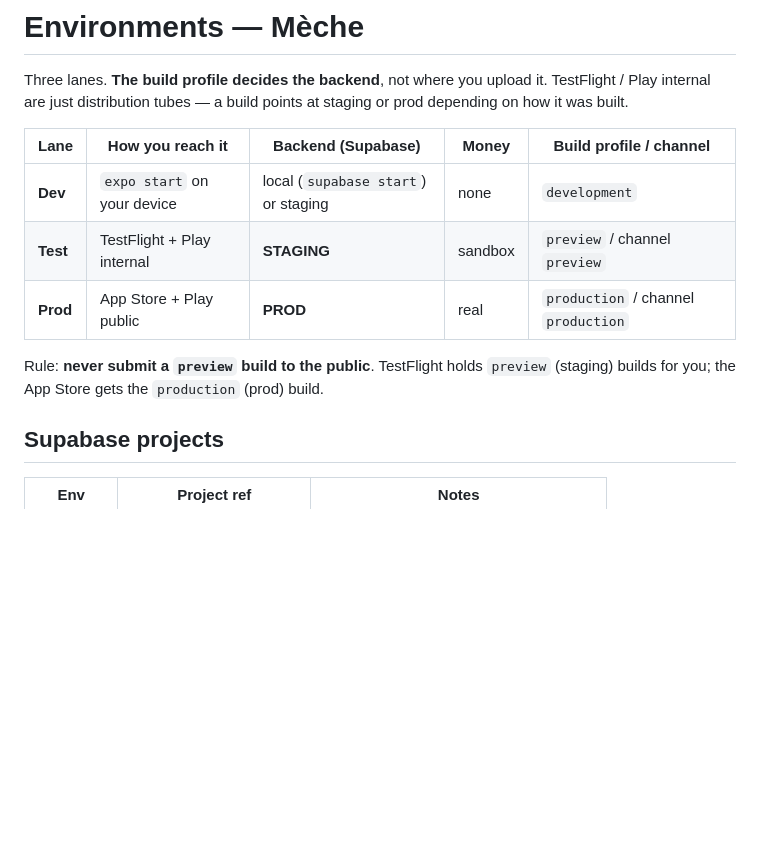
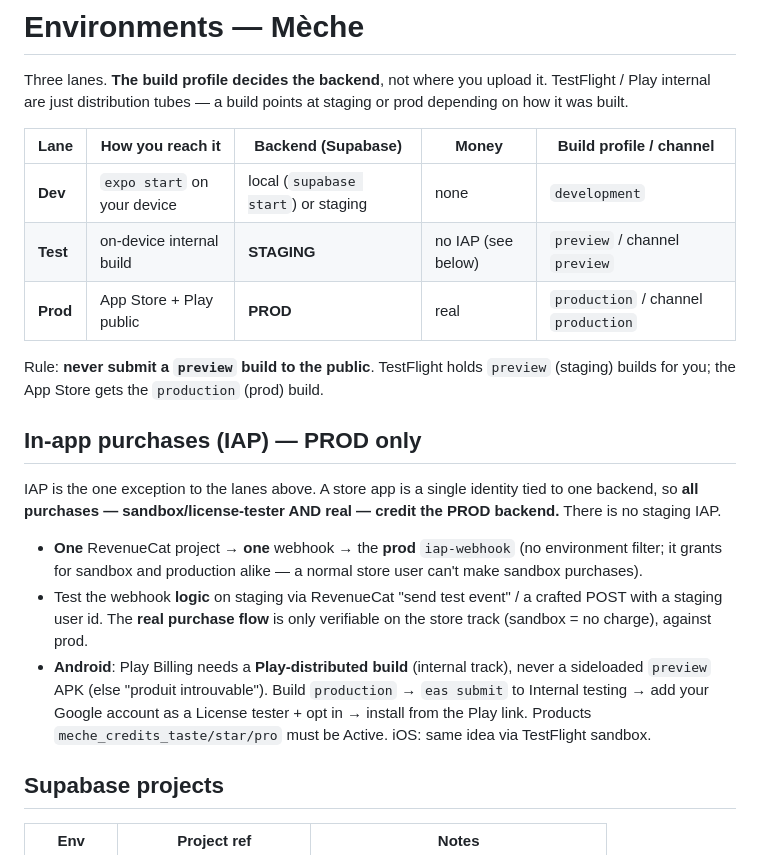
Before and after one commit to lahdirakram/mecheapp, a Markdown page: ENVIRONMENTS.md, the part around the change. Drawn GitHub-style; blank space fills up the shorter version.

Commit message:
docs(meche): document IAP is prod-only (no staging IAP) in ENVIRONMENTS.md
Co-Authored-By: Claude Opus 4.8 <noreply@anthropic.com>

```diff
--- a/ENVIRONMENTS.md
+++ b/ENVIRONMENTS.md
@@ -7,11 +7,26 @@ built.
 | Lane | How you reach it | Backend (Supabase) | Money | Build profile / channel |
 |------|------------------|--------------------|-------|-------------------------|
 | **Dev** | `expo start` on your device | local (`supabase start`) or staging | none | `development` |
-| **Test** | TestFlight + Play internal | **STAGING** | sandbox | `preview` / channel `preview` |
+| **Test** | on-device internal build | **STAGING** | no IAP (see below) | `preview` / channel `preview` |
 | **Prod** | App Store + Play public | **PROD** | real | `production` / channel `production` |
 
 Rule: **never submit a `preview` build to the public**. TestFlight holds `preview` (staging) builds
 for you; the App Store gets the `production` (prod) build.
+
+## In-app purchases (IAP) — PROD only
+
+IAP is the one exception to the lanes above. A store app is a single identity tied to one backend, so
+**all purchases — sandbox/license-tester AND real — credit the PROD backend.** There is no staging IAP.
+
+- **One** RevenueCat project → **one** webhook → the **prod** `iap-webhook` (no environment filter; it
+  grants for sandbox and production alike — a normal store user can't make sandbox purchases).
+- Test the webhook **logic** on staging via RevenueCat "send test event" / a crafted POST with a
+  staging user id. The **real purchase flow** is only verifiable on the store track (sandbox = no
+  charge), against prod.
+- **Android**: Play Billing needs a **Play-distributed build** (internal track), never a sideloaded
+  `preview` APK (else "produit introuvable"). Build `production` → `eas submit` to Internal testing →
+  add your Google account as a License tester + opt in → install from the Play link. Products
+  `meche_credits_taste/star/pro` must be Active. iOS: same idea via TestFlight sandbox.
 
 ## Supabase projects
 
```
